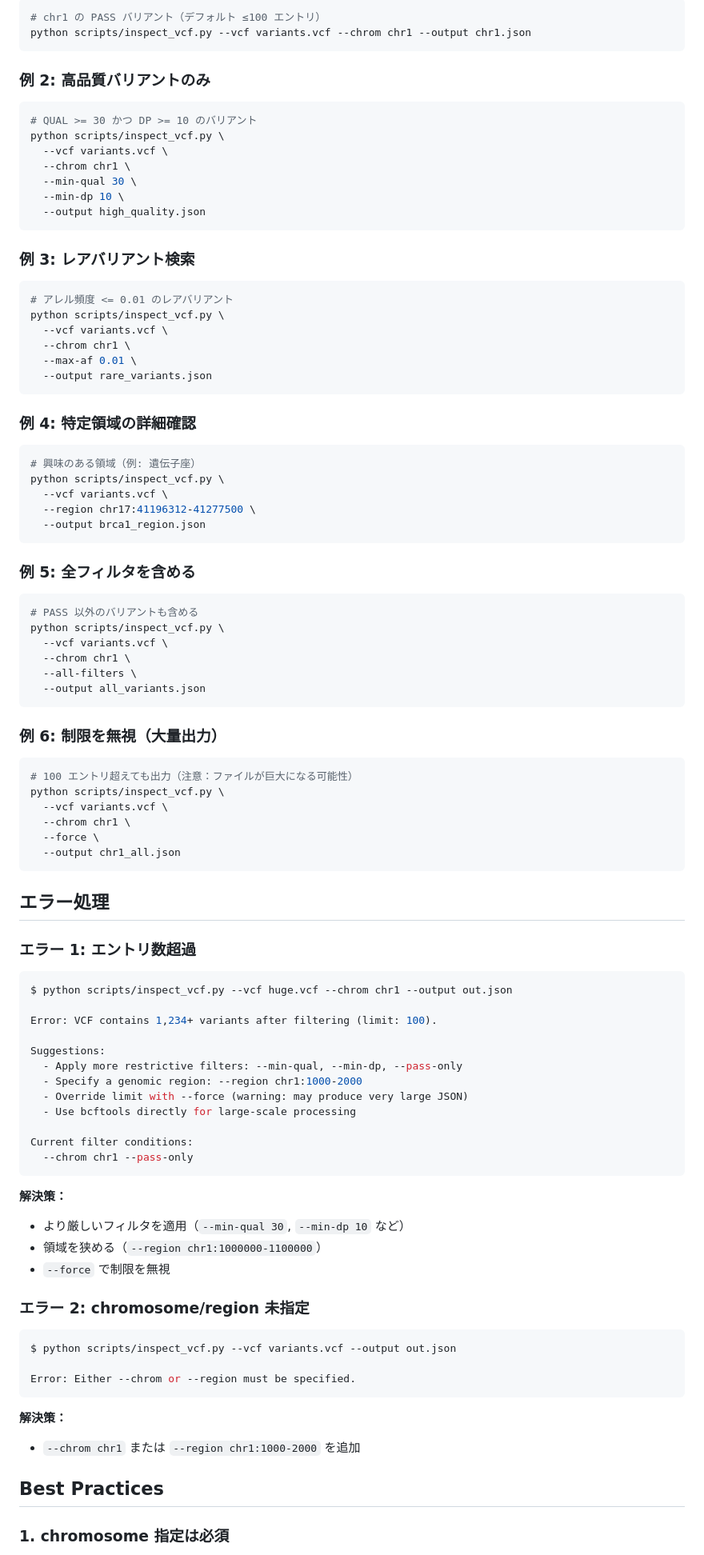
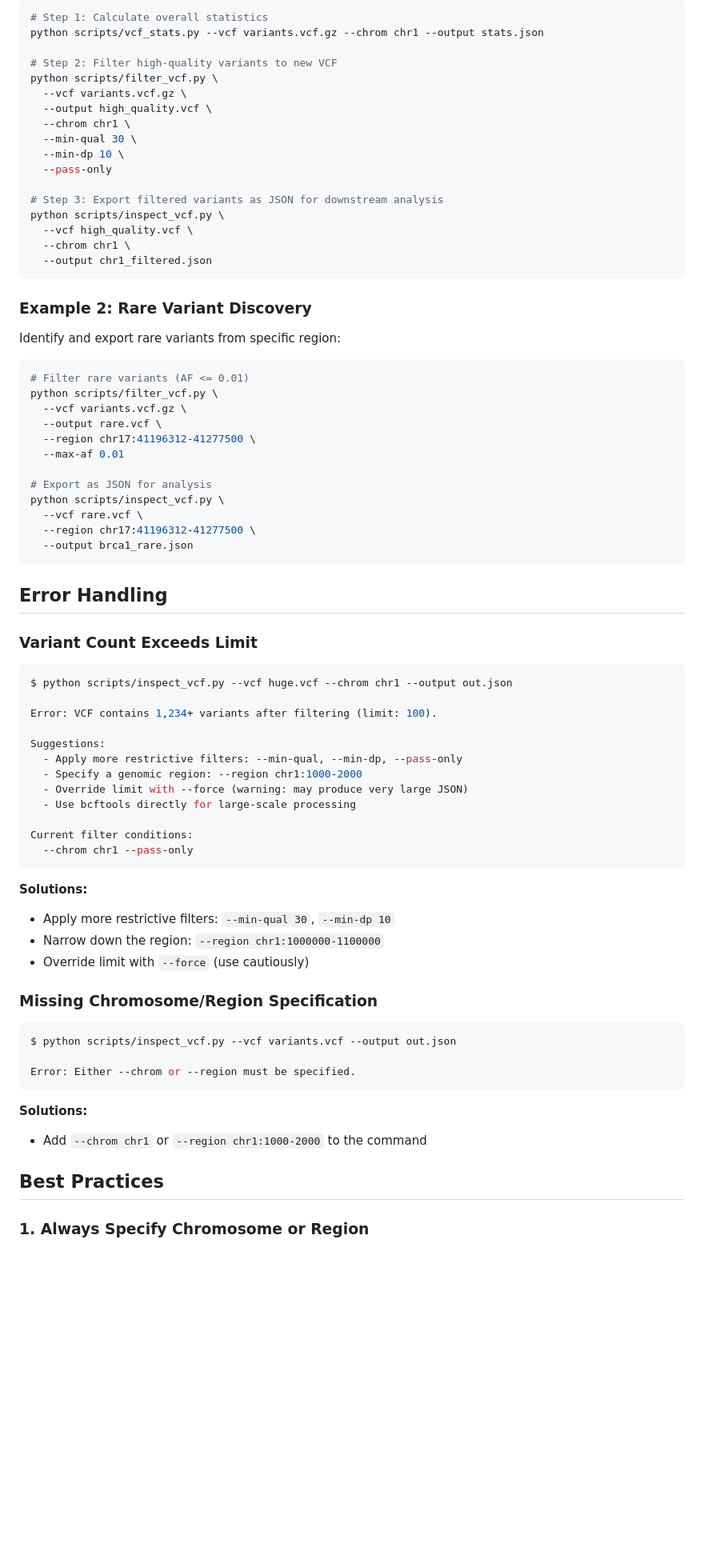
Before and after one commit to dakesan/cc-dnawork-plugin, a Markdown page: scientific-skills/vcf-toolkit/SKILL.md, the part around one of its changes. Shown at 80% size. Drawn GitHub-style; blank space fills up the shorter version.

````diff
--- a/scientific-skills/vcf-toolkit/SKILL.md
+++ b/scientific-skills/vcf-toolkit/SKILL.md
@@ -179,67 +181,46 @@ python scripts/filter_vcf.py \
 
 ```bash
-# chr1 の PASS バリアント（デフォルト ≤100 エントリ）
-python scripts/inspect_vcf.py --vcf variants.vcf --chrom chr1 --output chr1.json
-```
+# Step 1: Calculate overall statistics
+python scripts/vcf_stats.py --vcf variants.vcf.gz --chrom chr1 --output stats.json
 
-### 例 2: 高品質バリアントのみ
-
-```bash
-# QUAL >= 30 かつ DP >= 10 のバリアント
-python scripts/inspect_vcf.py \
-  --vcf variants.vcf \
+# Step 2: Filter high-quality variants to new VCF
+python scripts/filter_vcf.py \
+  --vcf variants.vcf.gz \
+  --output high_quality.vcf \
   --chrom chr1 \
   --min-qual 30 \
   --min-dp 10 \
-  --output high_quality.json
+  --pass-only
+
+# Step 3: Export filtered variants as JSON for downstream analysis
+python scripts/inspect_vcf.py \
+  --vcf high_quality.vcf \
+  --chrom chr1 \
+  --output chr1_filtered.json
 ```
 
-### 例 3: レアバリアント検索
+### Example 2: Rare Variant Discovery
+
+Identify and export rare variants from specific region:
 
 ```bash
-# アレル頻度 <= 0.01 のレアバリアント
+# Filter rare variants (AF <= 0.01)
+python scripts/filter_vcf.py \
+  --vcf variants.vcf.gz \
+  --output rare.vcf \
+  --region chr17:41196312-41277500 \
+  --max-af 0.01
+
+# Export as JSON for analysis
 python scripts/inspect_vcf.py \
-  --vcf variants.vcf \
-  --chrom chr1 \
-  --max-af 0.01 \
-  --output rare_variants.json
+  --vcf rare.vcf \
+  --region chr17:41196312-41277500 \
+  --output brca1_rare.json
 ```
 
-### 例 4: 特定領域の詳細確認
+## Error Handling
 
-```bash
-# 興味のある領域（例: 遺伝子座）
-python scripts/inspect_vcf.py \
-  --vcf variants.vcf \
-  --region chr17:41196312-41277500 \
-  --output brca1_region.json
-```
-
-### 例 5: 全フィルタを含める
-
-```bash
-# PASS 以外のバリアントも含める
-python scripts/inspect_vcf.py \
-  --vcf variants.vcf \
-  --chrom chr1 \
-  --all-filters \
-  --output all_variants.json
-```
-
-### 例 6: 制限を無視（大量出力）
-
-```bash
-# 100 エントリ超えても出力（注意：ファイルが巨大になる可能性）
-python scripts/inspect_vcf.py \
-  --vcf variants.vcf \
-  --chrom chr1 \
-  --force \
-  --output chr1_all.json
-```
-
-## エラー処理
-
-### エラー 1: エントリ数超過
+### Variant Count Exceeds Limit
 
 ```bash
 $ python scripts/inspect_vcf.py --vcf huge.vcf --chrom chr1 --output out.json
@@ -256,12 +237,12 @@ Current filter conditions:
   --chrom chr1 --pass-only
 ```
 
-**解決策：**
-- より厳しいフィルタを適用（`--min-qual 30`, `--min-dp 10` など）
-- 領域を狭める（`--region chr1:1000000-1100000`）
-- `--force` で制限を無視
+**Solutions:**
+- Apply more restrictive filters: `--min-qual 30`, `--min-dp 10`
+- Narrow down the region: `--region chr1:1000000-1100000`
+- Override limit with `--force` (use cautiously)
 
-### エラー 2: chromosome/region 未指定
+### Missing Chromosome/Region Specification
 
 ```bash
 $ python scripts/inspect_vcf.py --vcf variants.vcf --output out.json
@@ -269,10 +250,10 @@ $ python scripts/inspect_vcf.py --vcf variants.vcf --output out.json
 Error: Either --chrom or --region must be specified.
 ```
 
-**解決策：**
-- `--chrom chr1` または `--region chr1:1000-2000` を追加
+**Solutions:**
+- Add `--chrom chr1` or `--region chr1:1000-2000` to the command
 
 ## Best Practices
 
-### 1. chromosome 指定は必須
+### 1. Always Specify Chromosome or Region
 
````
Also changed, not shown: other parts of scientific-skills/vcf-toolkit/SKILL.md (+101 -99 lines).
